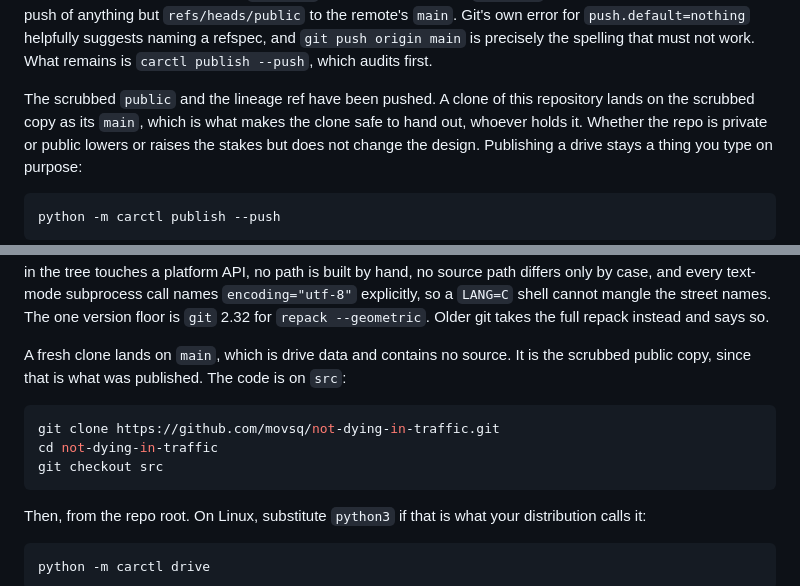
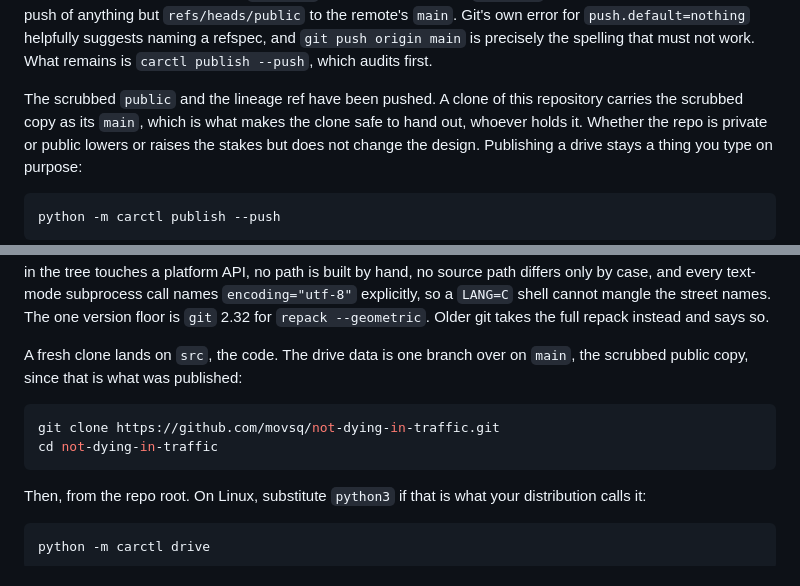
Before and after one commit to movsq/not-dying-in-traffic, a Markdown page: README.md, 2 parts joined by grey strips. GitHub-like rendering.

Commit message:
Land clones on src, so the README is the front door
The default branch was main, faithful to the record but blank to a
visitor: GitHub renders the default branch's README, main is four JSON
files by construction, and the essay that explains the whole thing sat
one branch switch away that nobody makes. Clones land on the code now,
ready to run, and the drive data is one branch over. Nothing functional
cared: drive, publish and maintain all address refs/heads/main by name,
never through HEAD.

````diff
--- a/README.md
+++ b/README.md
@@ -546,7 +546,7 @@ origin main` is precisely the spelling that must not work. What remains is
 `carctl publish --push`, which audits first.
 
 The scrubbed `public` and the lineage ref have been pushed. A clone of this
-repository lands on the scrubbed copy as its `main`, which is what makes the
+repository carries the scrubbed copy as its `main`, which is what makes the
 clone safe to hand out, whoever holds it. Whether the repo is private or
 public lowers or raises the stakes but does not change the design. Publishing
 a drive stays a thing you type on purpose:
@@ -737,14 +737,12 @@ text-mode subprocess call names `encoding="utf-8"` explicitly, so a `LANG=C`
 shell cannot mangle the street names. The one version floor is `git` 2.32 for
 `repack --geometric`. Older git takes the full repack instead and says so.
 
-A fresh clone lands on `main`, which is drive data and contains no source.
-It is the scrubbed public copy, since that is what was published. The code is
-on `src`:
+A fresh clone lands on `src`, the code. The drive data is one branch over on
+`main`, the scrubbed public copy, since that is what was published:
 
 ```bash
 git clone https://github.com/movsq/not-dying-in-traffic.git
 cd not-dying-in-traffic
-git checkout src
 ```
 
 Then, from the repo root. On Linux, substitute `python3` if that is what your
````
